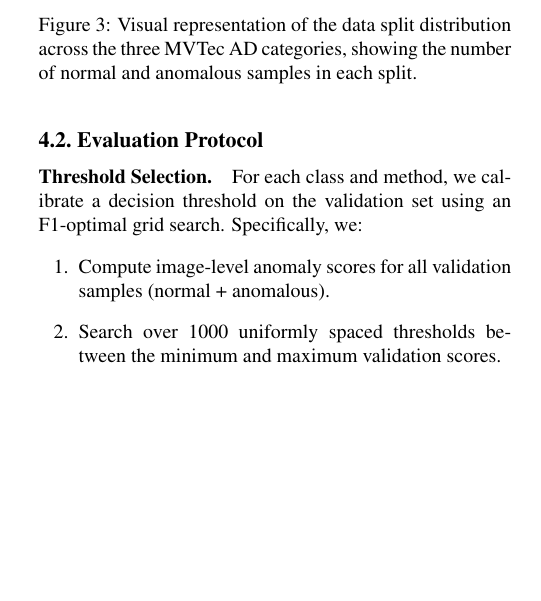
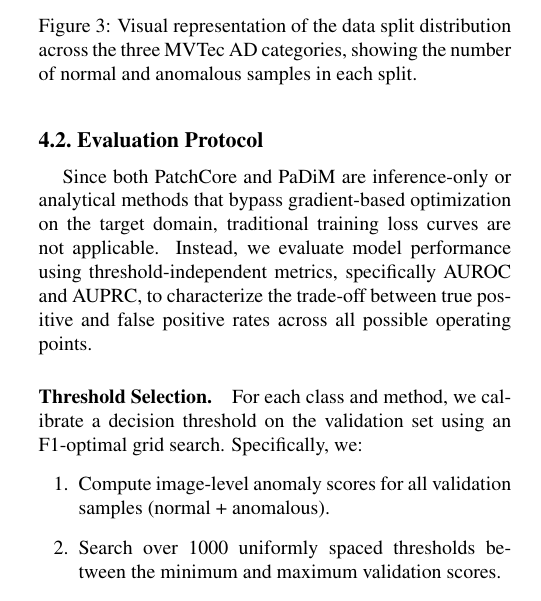
Before and after one commit to IvanNece/Detection-of-Anomalies-with-Localization, a LaTeX paper (report/main.tex, which reads report/sections/04_experimental_setup.tex): part of one column of page 6 of 16, cut so that both start at the same text, the shorter picture padded with empty space. Compiled offline with pdfLaTeX.

Commit message:
add clarification about loss

```diff
--- a/report/sections/04_experimental_setup.tex
+++ b/report/sections/04_experimental_setup.tex
@@ -60,6 +60,8 @@ Zipper   & 192 & 0 & 48 & 36 & 32 & 84 \\
 % ----------------------------------------------------------------------------
 \subsection{Evaluation Protocol}
 \label{sec:evaluation_protocol}
+
+Since both PatchCore and PaDiM are inference-only or analytical methods that bypass gradient-based optimization on the target domain, traditional training loss curves are not applicable. Instead, we evaluate model performance using threshold-independent metrics, specifically AUROC and AUPRC, to characterize the trade-off between true positive and false positive rates across all possible operating points.
 
 \paragraph{Threshold Selection.}
 For each class and method, we calibrate a decision threshold on the validation set using an F1-optimal grid search. Specifically, we:
```
